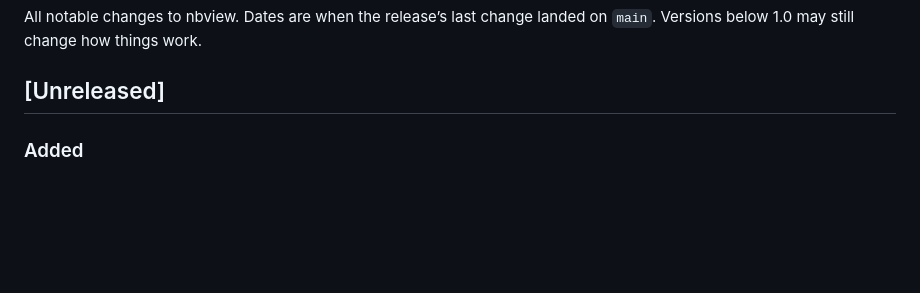
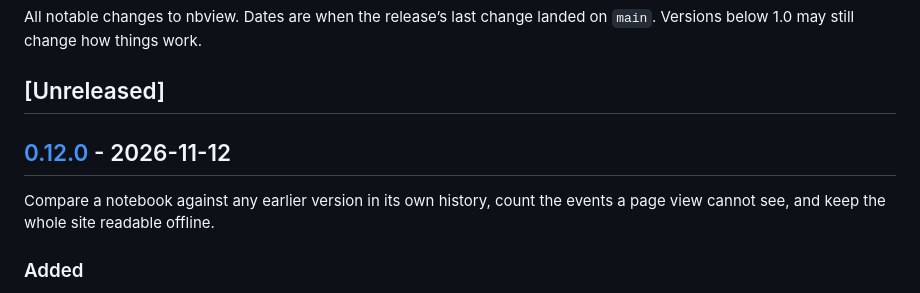
Before and after one commit to chizkidd/nbview, a Markdown page: CHANGELOG.md, the part around one of its changes. Rendered like a GitHub page; blank space fills up the shorter version.

Commit message:
Release 0.12.0.
Moves the Unreleased notes under a dated version so the compare-history,
counter, privacy and offline work that has been live since 2026-11-02 has a
release to point at, and adds the tag link the footer list expects.

🤖 Generated with Codebuff
Co-Authored-By: Codebuff <noreply@codebuff.com>

```diff
--- a/CHANGELOG.md
+++ b/CHANGELOG.md
@@ -3,6 +3,10 @@
 All notable changes to nbview. Dates are when the release’s last change landed on `main`. Versions below 1.0 may still change how things work.
 
 ## [Unreleased]
+
+## [0.12.0] - 2026-11-12
+
+Compare a notebook against any earlier version in its own history, count the events a page view cannot see, and keep the whole site readable offline.
 
 ### Added
 - **Counts for the events a page view cannot see.** The viewer is one hash-routed page, so analytics counted the document that arrived and nothing else: opening ten notebooks in one tab looked like one visit. The page now posts one word (`open`, `compare` or `embed`) to `/count`, and the Function adds one to a counter in a KV namespace. No address, user agent, notebook, repo, cookie or timestamp is stored with it, Do Not Track and Global Privacy Control are honoured, and a deployment with no namespace bound answers 204 and records nothing. Totals print at `/count`, an ordinary public page in the app’s shell with no account or sign-in, and the same figures are JSON at `/count?format=json`; `tests/count.js` covers the allowlist, the writes, the page, the JSON and the opt-out.
```
Also changed, not shown: other parts of CHANGELOG.md (+1 -0 lines).
